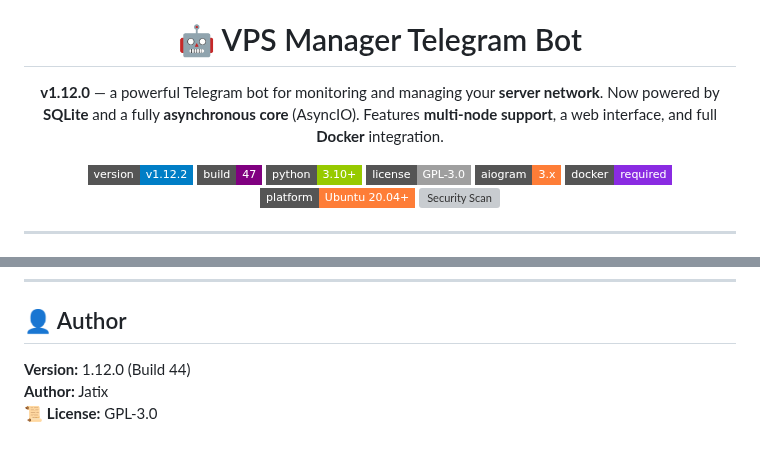
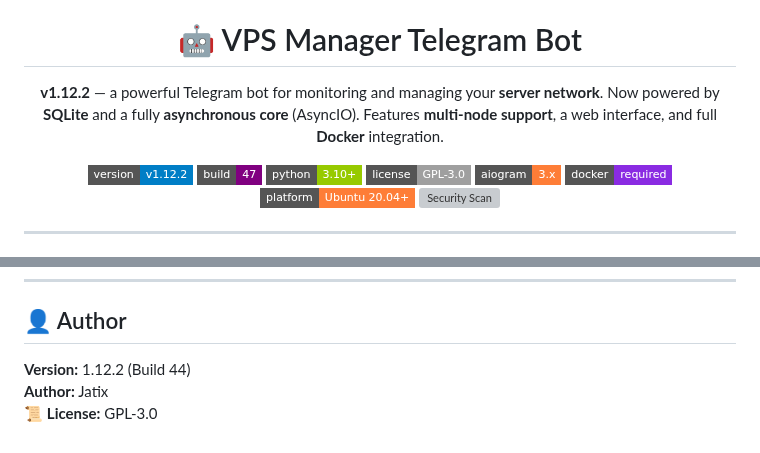
Before and after one commit to jatixs/tgbotvpscp, a Markdown page: README.en.md, 2 parts joined by grey strips. GitHub-like rendering; badges without logos; grey boxes are pictures that could not be loaded.

```diff
--- a/README.en.md
+++ b/README.en.md
@@ -5,7 +5,7 @@
 <h1 align="center">🤖 VPS Manager Telegram Bot</h1>
 
 <p align="center">
-  <b >v1.12.0</b> — a powerful Telegram bot for monitoring and managing your <b>server network</b>. Now powered by <b>SQLite</b> and a fully <b>asynchronous core</b> (AsyncIO). Features <b>multi-node support</b>, a web interface, and full <b>Docker</b> integration.
+  <b >v1.12.2</b> — a powerful Telegram bot for monitoring and managing your <b>server network</b>. Now powered by <b>SQLite</b> and a fully <b>asynchronous core</b> (AsyncIO). Features <b>multi-node support</b>, a web interface, and full <b>Docker</b> integration.
 </p>
 
 <p align="center">
@@ -216,6 +216,6 @@ The agent will install as `tg-node` service and appear in your bot.
 
 ## 👤 Author
 
-**Version:** 1.12.0 (Build 44) <br>
+**Version:** 1.12.2 (Build 44) <br>
 **Author:** Jatix <br>
 📜 **License:** GPL-3.0 <br>
```
Also changed, not shown: README.md (+2 -2 lines).
